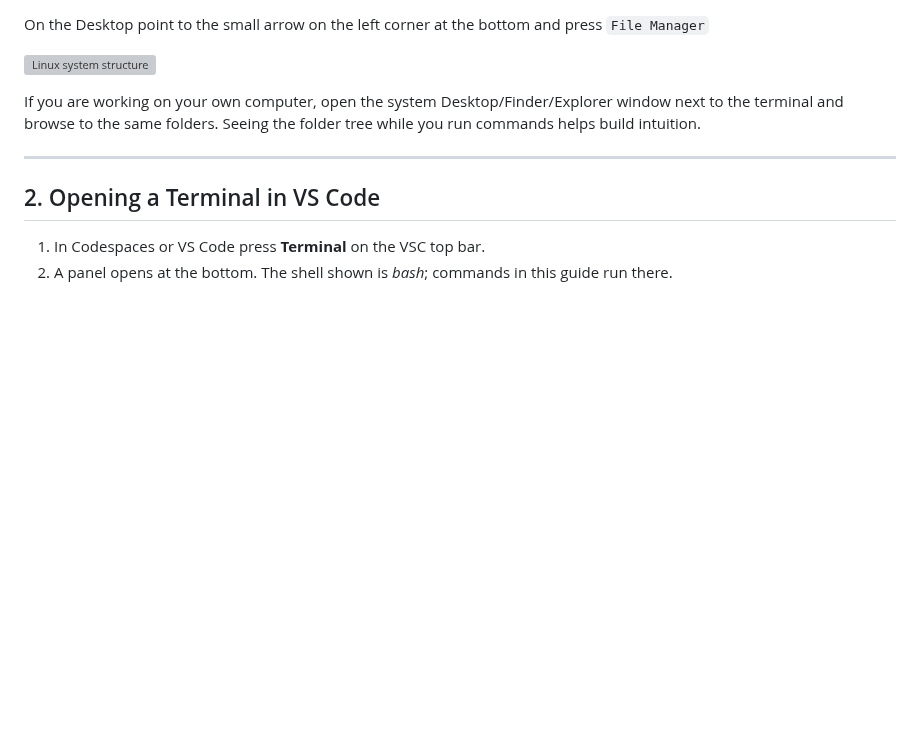
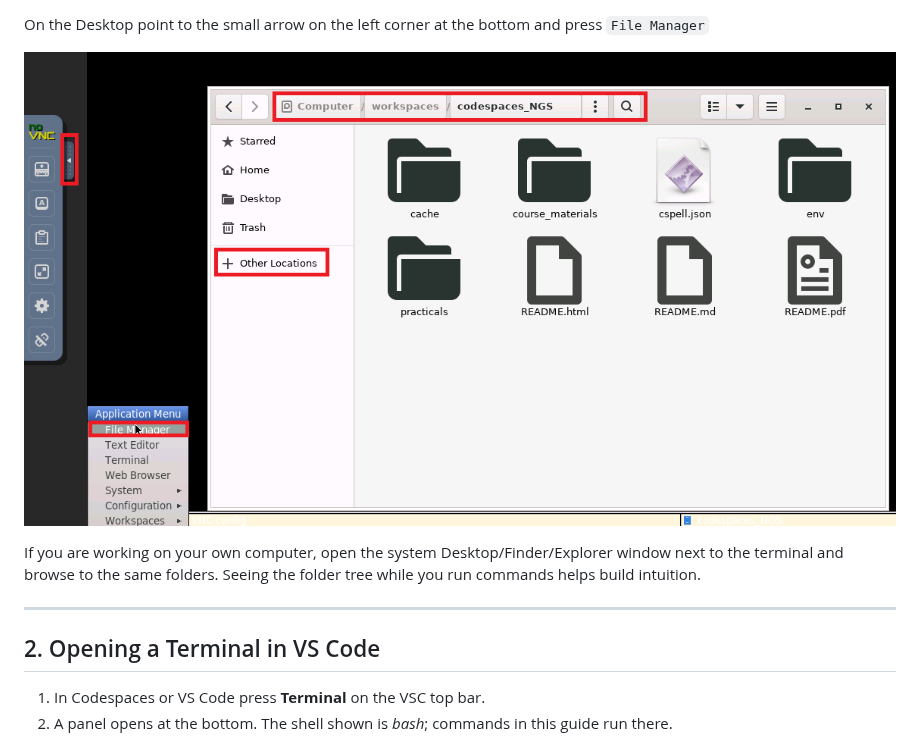
Before and after one commit to FairTeach/codespaces_NGS, a Markdown page: practicals/Intro_into_UNIX.md, the part around one of its changes. Drawn GitHub-style; pictures changed too: practicals/figures/desktop.png (added); blank space fills up the shorter version; grey boxes are pictures that could not be loaded.

```diff
--- a/practicals/Intro_into_UNIX.md
+++ b/practicals/Intro_into_UNIX.md
@@ -35,6 +38,6 @@ If you prefer a graphical view, you can open the noVNC desktop that ships with t
 On the Desktop point to the small arrow on the left corner at the bottom and press `File Manager`
 
-![Linux system structure](figures/desktop.PNG)
+![Linux system structure](figures/desktop.png)
 
 
 If you are working on your own computer, open the system Desktop/Finder/Explorer window next to the terminal and browse to the same folders. Seeing the folder tree while you run commands helps build intuition.
```
Also changed, not shown: other parts of practicals/Intro_into_UNIX.md (+3 -0 lines), assesments/Module_Guide.md (+2 -2 lines), assesments/ngs_hackathon_assignment.md (+2 -0 lines).
